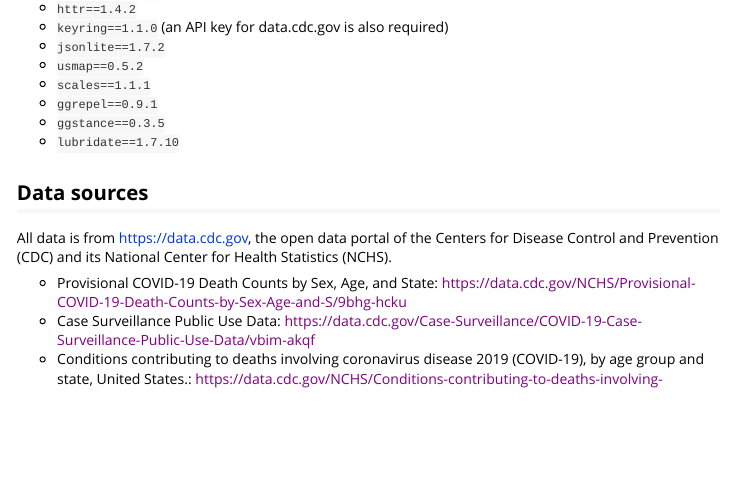
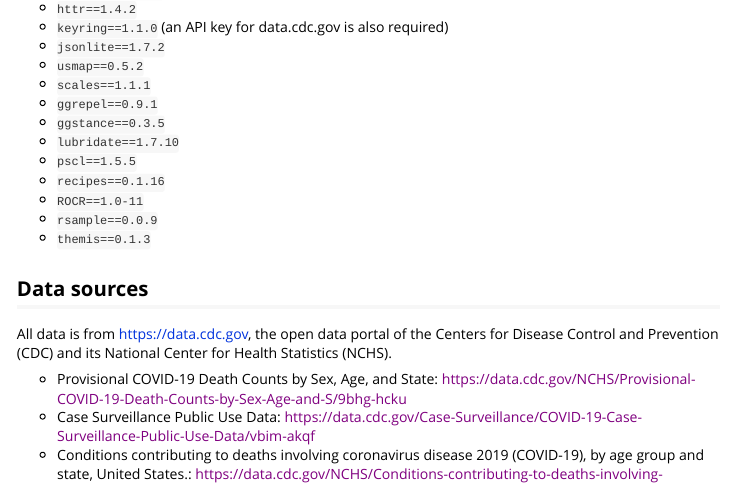
Before and after one commit to cagbaeruneke/CDC_Covid19_Dashboard, an R Markdown document (vignettes/vignette.Rmd): the page in a window 1100 px wide, from 830 px down before the commit and from 800 px down after it, so that both start at the same text. The pictures show the output file vignettes/vignette.html that the author committed with the source, opened offline.

Commit message:
Add more package version numbers

```diff
--- a/vignettes/vignette.Rmd
+++ b/vignettes/vignette.Rmd
@@ -38,11 +38,11 @@ The purpose of this app is to provide available COVID-19 data and present in a w
 * `ggrepel==0.9.1`
 * `ggstance==0.3.5`
 * `lubridate==1.7.10`
-* `pscl`
-* `recipes`
-* `ROCR`
-* `rsample`
-* `themis`
+* `pscl==1.5.5`
+* `recipes==0.1.16`
+* `ROCR==1.0-11`
+* `rsample==0.0.9`
+* `themis==0.1.3`
 
 
 ## Data sources
```
Also changed, not shown: vignettes/vignette.html.
